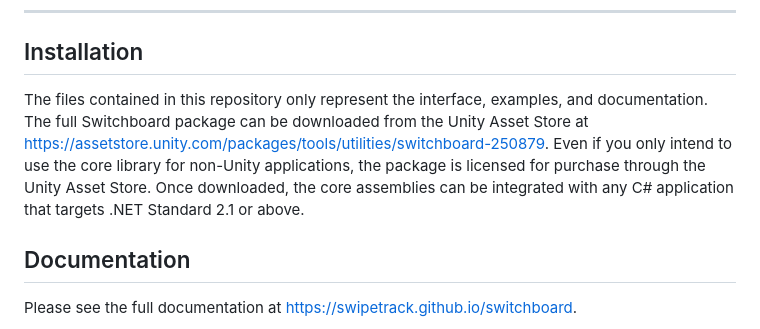
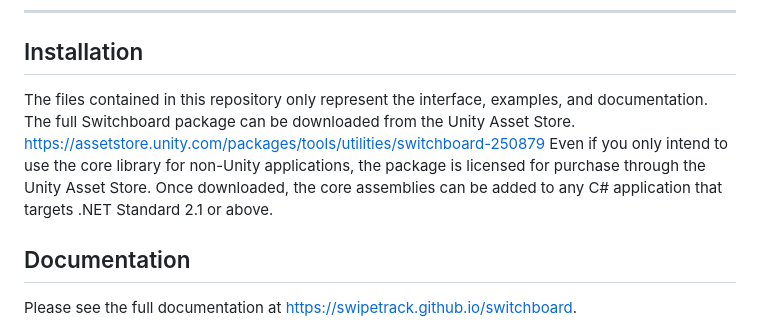
Before and after one commit to swipetrack/switchboard, a Markdown page: README.md, the part around the change. Drawn GitHub-style.

```diff
--- a/README.md
+++ b/README.md
@@ -27,7 +27,9 @@ ________________
 
 ## Installation
 
-The files contained in this repository only represent the interface, examples, and documentation. The full Switchboard package can be downloaded from the Unity Asset Store at https://assetstore.unity.com/packages/tools/utilities/switchboard-250879. Even if you only intend to use the core library for non-Unity applications, the package is licensed for purchase through the Unity Asset Store. Once downloaded, the core assemblies can be integrated with any C# application that targets .NET Standard 2.1 or above.
+The files contained in this repository only represent the interface, examples, and documentation. The full Switchboard package can be downloaded from the Unity Asset Store.
+https://assetstore.unity.com/packages/tools/utilities/switchboard-250879
+Even if you only intend to use the core library for non-Unity applications, the package is licensed for purchase through the Unity Asset Store. Once downloaded, the core assemblies can be added to any C# application that targets .NET Standard 2.1 or above.
 
 ## Documentation
 
```
